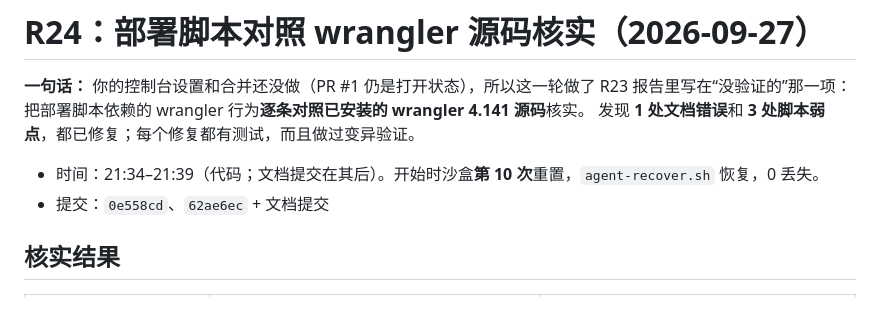
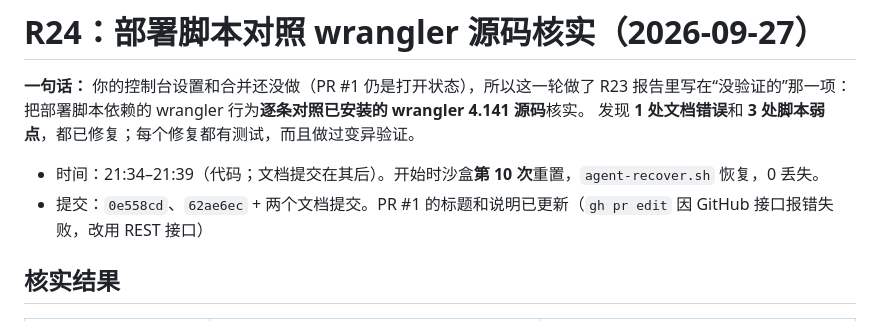
Before and after one commit to lin2mm/AccessX, a Markdown page: docs/rounds/R24-2026-09-27-deploy-verify.md, the part around the change. GitHub-like rendering.

```diff
--- a/docs/rounds/R24-2026-09-27-deploy-verify.md
+++ b/docs/rounds/R24-2026-09-27-deploy-verify.md
@@ -5,7 +5,7 @@
 发现 **1 处文档错误**和 **3 处脚本弱点**，都已修复；每个修复都有测试，而且做过变异验证。
 
 - 时间：21:34–21:39（代码；文档提交在其后）。开始时沙盒**第 10 次**重置，`agent-recover.sh` 恢复，0 丢失。
-- 提交：`0e558cd`、`62ae6ec` + 文档提交
+- 提交：`0e558cd`、`62ae6ec` + 两个文档提交。PR #1 的标题和说明已更新（`gh pr edit` 因 GitHub 接口报错失败，改用 REST 接口）
 
 ## 核实结果
 
```
Also changed, not shown: docs/90-ROUNDS.md (+1 -1 lines), docs/92-AUTONOMY.md (+2 -0 lines).
